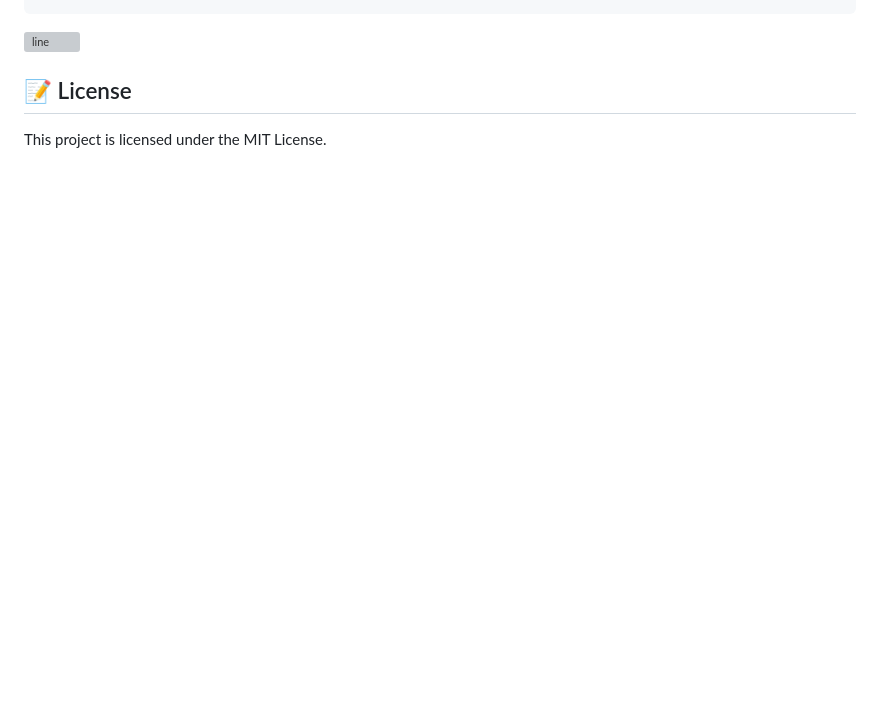
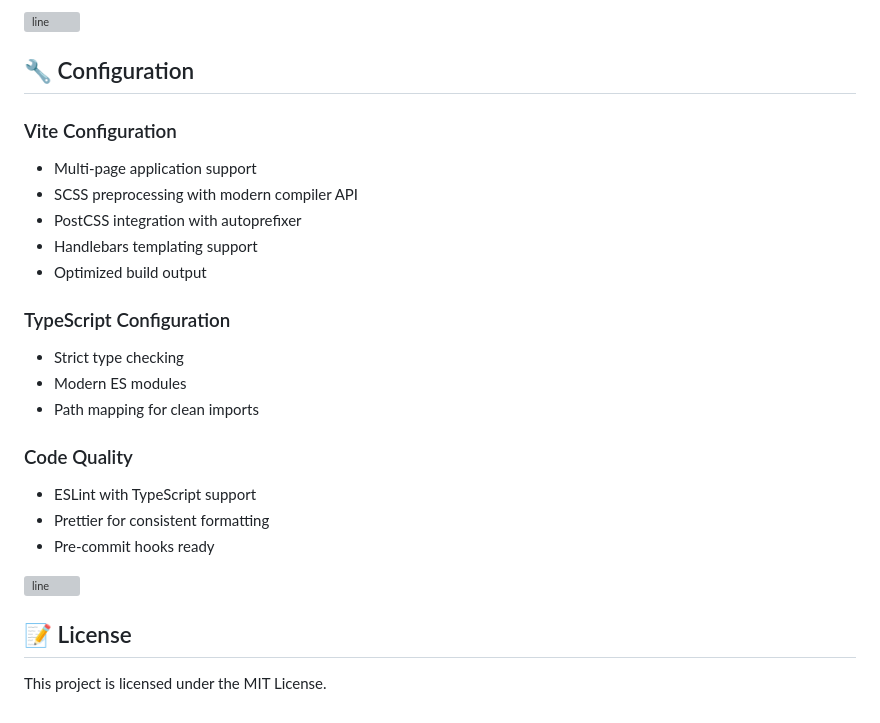
Before and after one commit to dmitry-conquer/zen-starter, a Markdown page: README.md, the part around one of its changes. GitHub-like rendering; blank space fills up the shorter version; grey boxes are pictures that could not be loaded.

```diff
--- a/README.md
+++ b/README.md
@@ -91,3 +177,23 @@ zen-starter/
+<img src="https://user-images.githubusercontent.com/73097560/115834477-dbab4500-a447-11eb-908a-139a6edaec5c.gif" alt="line" />
+
+## 🔧 Configuration
+
+### Vite Configuration
+- Multi-page application support
+- SCSS preprocessing with modern compiler API
+- PostCSS integration with autoprefixer
+- Handlebars templating support
+- Optimized build output
+
+### TypeScript Configuration
+- Strict type checking
+- Modern ES modules
+- Path mapping for clean imports
+
+### Code Quality
+- ESLint with TypeScript support
+- Prettier for consistent formatting
+- Pre-commit hooks ready
 
 <img src="https://user-images.githubusercontent.com/73097560/115834477-dbab4500-a447-11eb-908a-139a6edaec5c.gif" alt="line" />
 
```
Also changed, not shown: other parts of README.md (+113 -27 lines).
